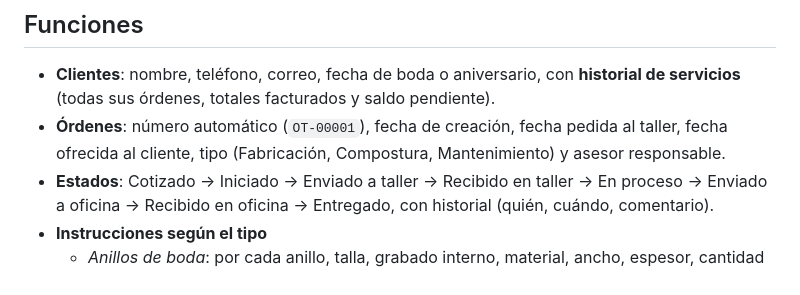
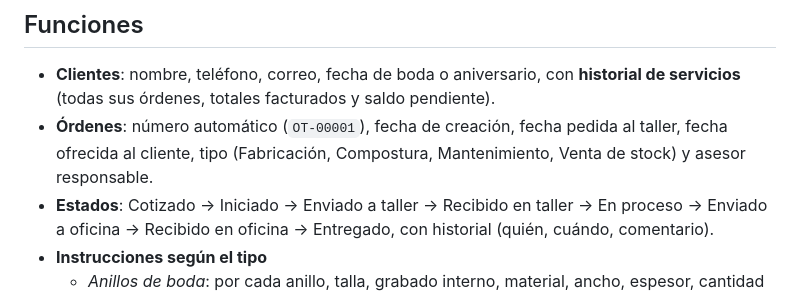
Before and after one commit to mateoguillen-26/ModuloCC_OT, a Markdown page: README.md, the part around the change. GitHub-like rendering.

Commit message:
README: incluir venta de stock en los tipos de orden
Co-Authored-By: Claude Opus 5.5 <noreply@anthropic.com>

```diff
--- a/README.md
+++ b/README.md
@@ -8,7 +8,7 @@ Aplicativo web para registrar, compartir y seguir en tiempo real las órdenes de
 - **Clientes**: nombre, teléfono, correo, fecha de boda o aniversario, con **historial de servicios**
   (todas sus órdenes, totales facturados y saldo pendiente).
 - **Órdenes**: número automático (`OT-00001`), fecha de creación, fecha pedida al taller, fecha ofrecida
-  al cliente, tipo (Fabricación, Compostura, Mantenimiento) y asesor responsable.
+  al cliente, tipo (Fabricación, Compostura, Mantenimiento, Venta de stock) y asesor responsable.
 - **Estados**: Cotizado → Iniciado → Enviado a taller → Recibido en taller → En proceso →
   Enviado a oficina → Recibido en oficina → Entregado, con historial (quién, cuándo, comentario).
 - **Instrucciones según el tipo**
```
